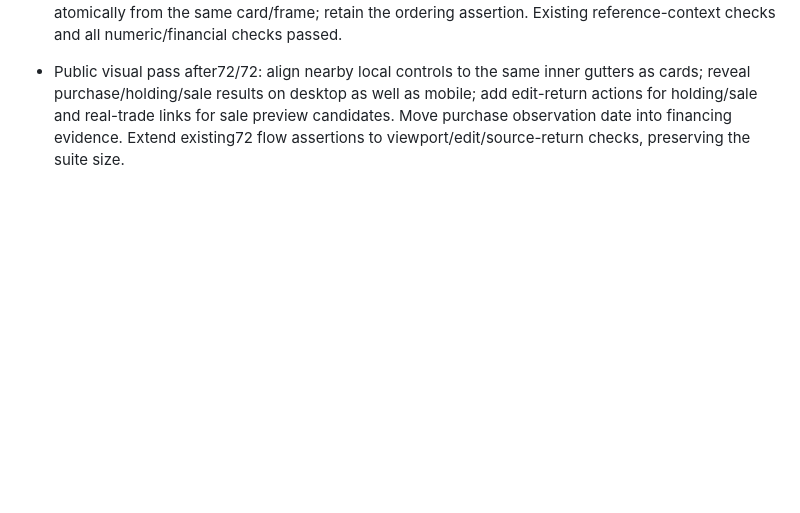
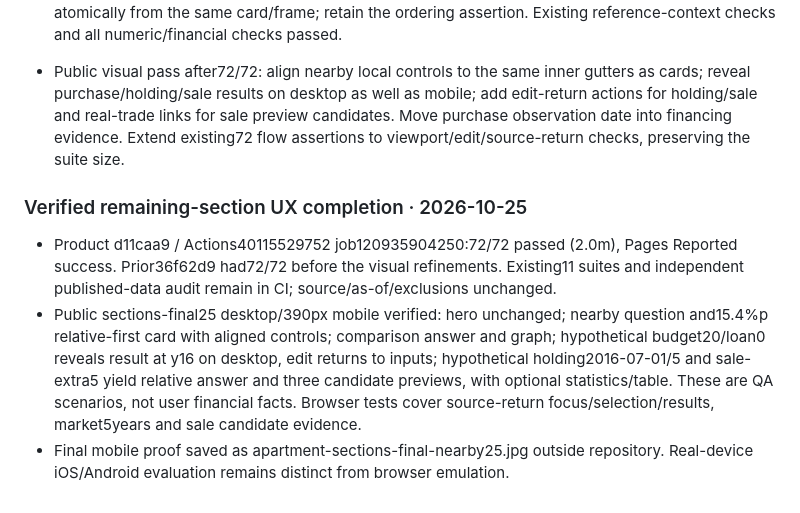
Before and after one commit to Gamez0/apartment-benchmark, a Markdown page: TASKS.md, the part around the change. GitHub-like rendering; blank space fills up the shorter version.

Commit message:
[skip ci] Record verified section UX decisions and public flow checks

```diff
--- a/TASKS.md
+++ b/TASKS.md
@@ -278,3 +278,8 @@
 - Second replay Actions40114565582:71/72 passed. One desktop ordering check sampled two viewport coordinates in separate evaluations during smooth scrolling. Read both rectangles atomically from the same card/frame; retain the ordering assertion. Existing reference-context checks and all numeric/financial checks passed.
 
 - Public visual pass after72/72: align nearby local controls to the same inner gutters as cards; reveal purchase/holding/sale results on desktop as well as mobile; add edit-return actions for holding/sale and real-trade links for sale preview candidates. Move purchase observation date into financing evidence. Extend existing72 flow assertions to viewport/edit/source-return checks, preserving the suite size.
+
+### Verified remaining-section UX completion · 2026-10-25
+- Product d11caa9 / Actions40115529752 job120935904250:72/72 passed (2.0m), Pages Reported success. Prior36f62d9 had72/72 before the visual refinements. Existing11 suites and independent published-data audit remain in CI; source/as-of/exclusions unchanged.
+- Public sections-final25 desktop/390px mobile verified: hero unchanged; nearby question and15.4%p relative-first card with aligned controls; comparison answer and graph; hypothetical budget20/loan0 reveals result at y16 on desktop, edit returns to inputs; hypothetical holding2016-07-01/5 and sale-extra5 yield relative answer and three candidate previews, with optional statistics/table. These are QA scenarios, not user financial facts. Browser tests cover source-return focus/selection/results, market5years and sale candidate evidence.
+- Final mobile proof saved as apartment-sections-final-nearby25.jpg outside repository. Real-device iOS/Android evaluation remains distinct from browser emulation.
```
Also changed, not shown: UX_REVIEW.md (+4 -0 lines).
